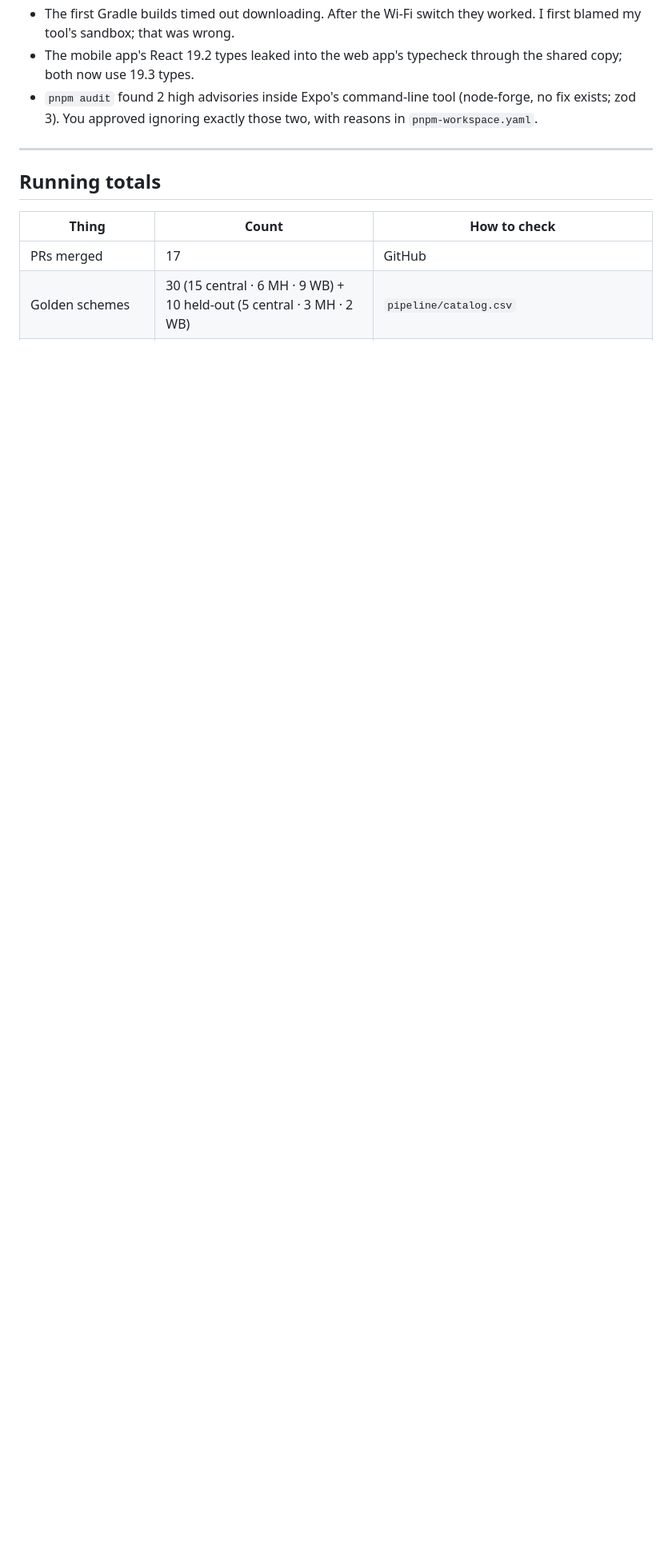
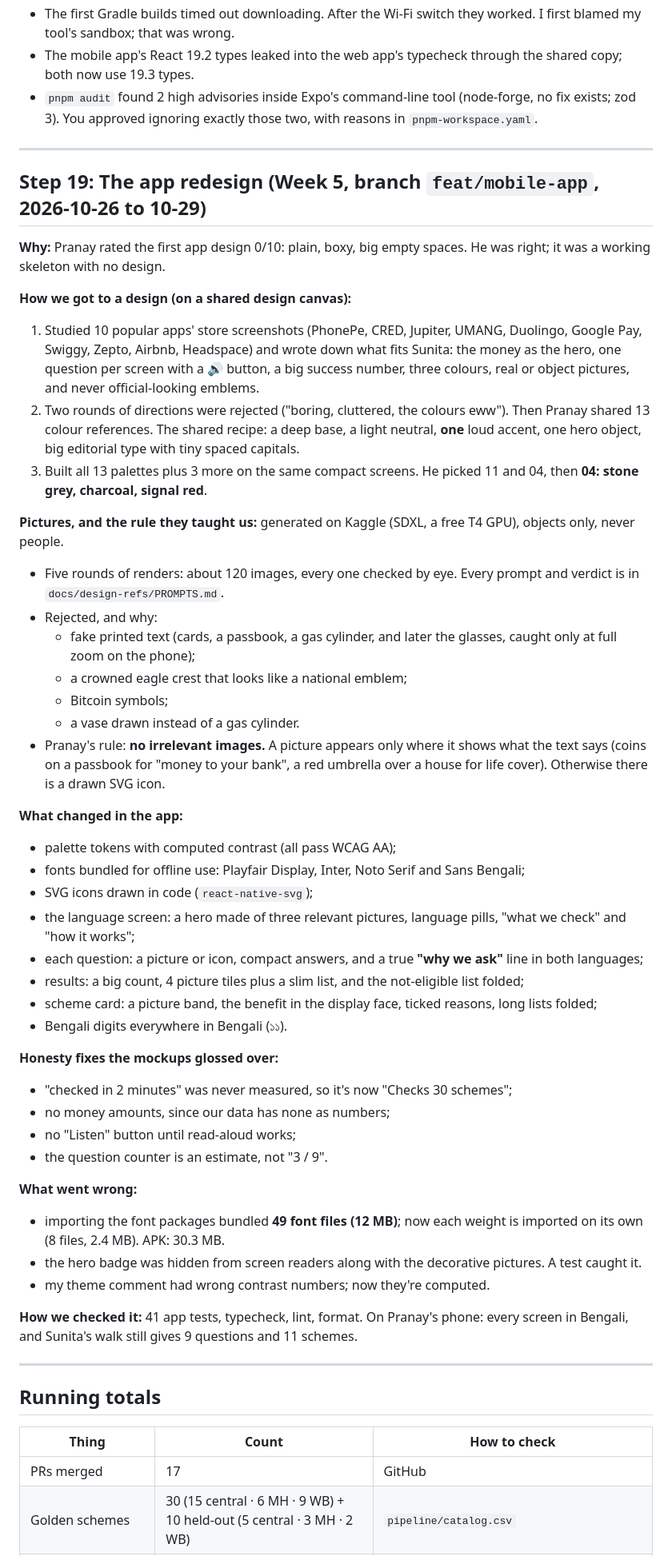
Before and after one commit to Zakuroooo/SchemeMatch, a Markdown page: docs/PROGRESS.md, the part around one of its changes. Shown at 80% size. Drawn GitHub-style; blank space fills up the shorter version.

Commit message:
docs: app redesign in PROGRESS step 19, STORY chapter 15 and DESIGN tokens

```diff
--- a/docs/PROGRESS.md
+++ b/docs/PROGRESS.md
@@ -675,6 +675,49 @@ Both were put back.
 
 ---
 
+## Step 19: The app redesign (Week 5, branch `feat/mobile-app`, 2026-10-26 to 10-29)
+
+**Why:** Pranay rated the first app design 0/10: plain, boxy, big empty spaces. He was right; it was a working skeleton with no design.
+
+**How we got to a design (on a shared design canvas):**
+1. Studied 10 popular apps' store screenshots (PhonePe, CRED, Jupiter, UMANG, Duolingo, Google Pay, Swiggy, Zepto, Airbnb, Headspace) and wrote down what fits Sunita: the money as the hero, one question per screen with a 🔊 button, a big success number, three colours, real or object pictures, and never official-looking emblems.
+2. Two rounds of directions were rejected ("boring, cluttered, the colours eww"). Then Pranay shared 13 colour references. The shared recipe: a deep base, a light neutral, **one** loud accent, one hero object, big editorial type with tiny spaced capitals.
+3. Built all 13 palettes plus 3 more on the same compact screens. He picked 11 and 04, then **04: stone grey, charcoal, signal red**.
+
+**Pictures, and the rule they taught us:** generated on Kaggle (SDXL, a free T4 GPU), objects only, never people.
+- Five rounds of renders: about 120 images, every one checked by eye. Every prompt and verdict is in `docs/design-refs/PROMPTS.md`.
+- Rejected, and why:
+  - fake printed text (cards, a passbook, a gas cylinder, and later the glasses, caught only at full zoom on the phone);
+  - a crowned eagle crest that looks like a national emblem;
+  - Bitcoin symbols;
+  - a vase drawn instead of a gas cylinder.
+- Pranay's rule: **no irrelevant images.** A picture appears only where it shows what the text says (coins on a passbook for "money to your bank", a red umbrella over a house for life cover). Otherwise there is a drawn SVG icon.
+
+**What changed in the app:**
+- palette tokens with computed contrast (all pass WCAG AA);
+- fonts bundled for offline use: Playfair Display, Inter, Noto Serif and Sans Bengali;
+- SVG icons drawn in code (`react-native-svg`);
+- the language screen: a hero made of three relevant pictures, language pills, "what we check" and "how it works";
+- each question: a picture or icon, compact answers, and a true **"why we ask"** line in both languages;
+- results: a big count, 4 picture tiles plus a slim list, and the not-eligible list folded;
+- scheme card: a picture band, the benefit in the display face, ticked reasons, long lists folded;
+- Bengali digits everywhere in Bengali (১১).
+
+**Honesty fixes the mockups glossed over:**
+- "checked in 2 minutes" was never measured, so it's now "Checks 30 schemes";
+- no money amounts, since our data has none as numbers;
+- no "Listen" button until read-aloud works;
+- the question counter is an estimate, not "3 / 9".
+
+**What went wrong:**
+- importing the font packages bundled **49 font files (12 MB)**; now each weight is imported on its own (8 files, 2.4 MB). APK: 30.3 MB.
+- the hero badge was hidden from screen readers along with the decorative pictures. A test caught it.
+- my theme comment had wrong contrast numbers; now they're computed.
+
+**How we checked it:** 41 app tests, typecheck, lint, format. On Pranay's phone: every screen in Bengali, and Sunita's walk still gives 9 questions and 11 schemes.
+
+---
+
 ## Running totals
 
 | Thing | Count | How to check |
```
Also changed, not shown: other parts of docs/PROGRESS.md (+2 -2 lines), docs/DESIGN.md (+14 -9 lines), docs/STORY.md (+14 -1 lines).
